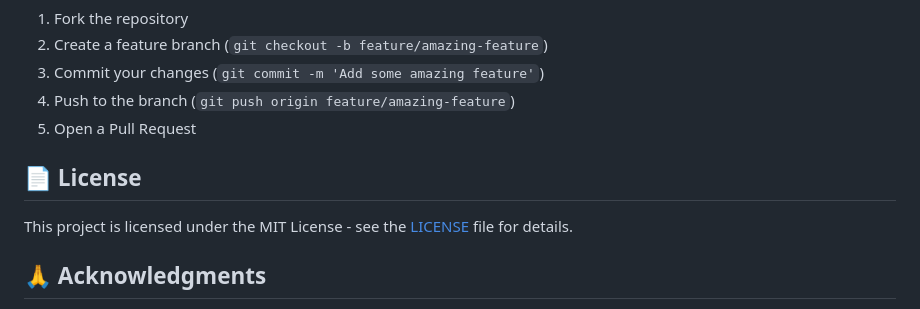
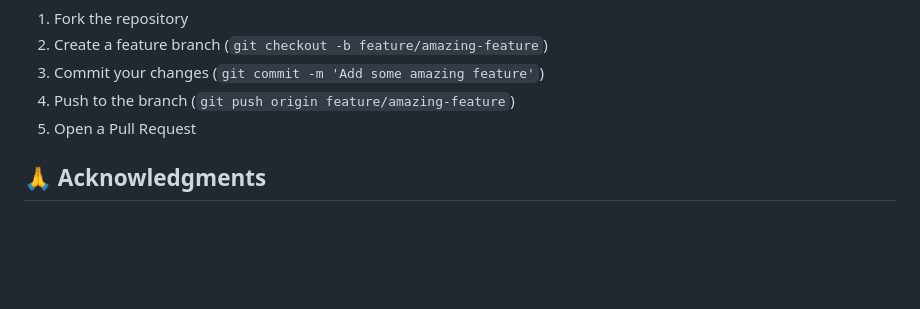
Before and after one commit to andrei-kolesnik-california/Yatube_api, a Markdown page: README.md, the part around one of its changes. Drawn GitHub-style; blank space fills up the shorter version.

```diff
--- a/README.md
+++ b/README.md
@@ -133,10 +132,6 @@ We welcome contributions! Please feel free to submit a Pull Request. For major c
 4. Push to the branch (`git push origin feature/amazing-feature`)
 5. Open a Pull Request
 
-## 📄 License
-
-This project is licensed under the MIT License - see the [LICENSE](LICENSE) file for details.
-
 ## 🙏 Acknowledgments
 
 - Built with Django REST Framework
```
Also changed, not shown: other parts of README.md (+0 -1 lines).
